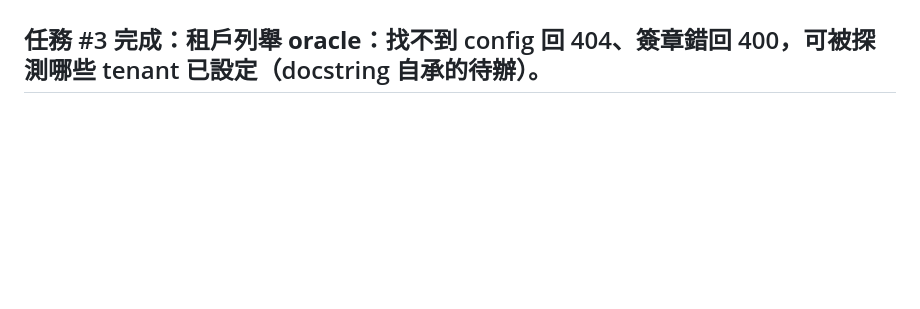
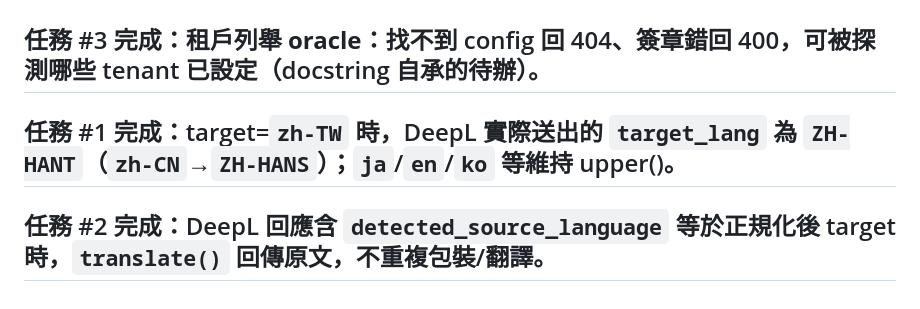
Before and after one commit to x812033727/SaaS, a Markdown page: NOTES.md, the part around the change. GitHub-like rendering; blank space fills up the shorter version.

```diff
--- a/NOTES.md
+++ b/NOTES.md
@@ -946,3 +946,7 @@ UNCONFIGURED no-header: 400 'Invalid X-Line-Signature'
 異議: 成立
 
 ## 任務 #3 完成：**租戶列舉 oracle**：找不到 config 回 404、簽章錯回 400，可被探測哪些 tenant 已設定（docstring 自承的待辦）。
+
+## 任務 #1 完成：target=`zh-TW` 時，DeepL 實際送出的 `target_lang` 為 `ZH-HANT`（`zh-CN`→`ZH-HANS`）；`ja`/`en`/`ko` 等維持 upper()。
+
+## 任務 #2 完成：DeepL 回應含 `detected_source_language` 等於正規化後 target 時，`translate()` 回傳原文，不重複包裝/翻譯。
```
